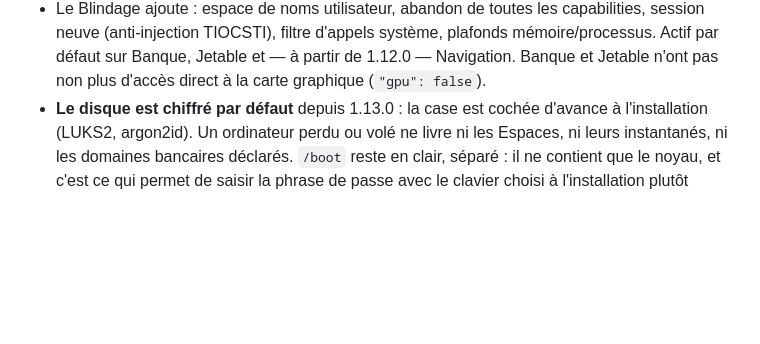
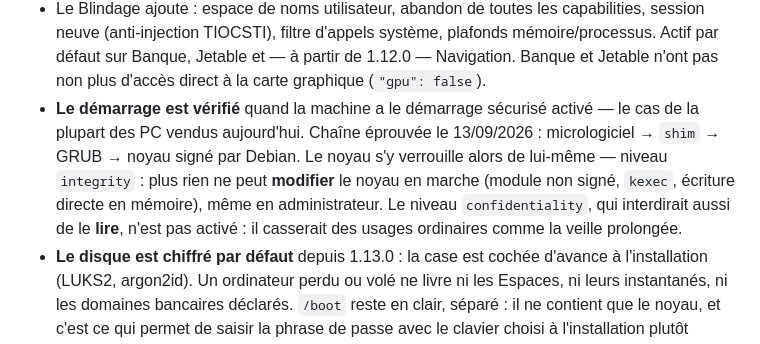
Before and after one commit to Romtouf/codebyr-os, a Markdown page: SECURITY.md, the part around the change. GitHub-like rendering; blank space fills up the shorter version.

```diff
--- a/SECURITY.md
+++ b/SECURITY.md
@@ -59,6 +59,14 @@ utilisateur non technique.
   système, plafonds mémoire/processus. Actif par défaut sur Banque, Jetable
   et — à partir de 1.12.0 — Navigation. Banque et Jetable n'ont pas non plus
   d'accès direct à la carte graphique (`"gpu": false`).
+- **Le démarrage est vérifié** quand la machine a le démarrage sécurisé
+  activé — le cas de la plupart des PC vendus aujourd'hui. Chaîne éprouvée le
+  13/09/2026 : micrologiciel → `shim` → GRUB → noyau signé par Debian. Le noyau
+  s'y verrouille alors de lui-même — niveau `integrity` : plus rien ne peut
+  **modifier** le noyau en marche (module non signé, `kexec`, écriture directe
+  en mémoire), même en administrateur. Le niveau `confidentiality`, qui
+  interdirait aussi de le **lire**, n'est pas activé : il casserait des usages
+  ordinaires comme la veille prolongée.
 - **Le disque est chiffré par défaut** depuis 1.13.0 : la case est cochée
   d'avance à l'installation (LUKS2, argon2id). Un ordinateur perdu ou volé ne
   livre ni les Espaces, ni leurs instantanés, ni les domaines bancaires
```
Also changed, not shown: docs/chantiers.md (+2 -2 lines), docs/securite-2026-09-12.md (+20 -2 lines).
